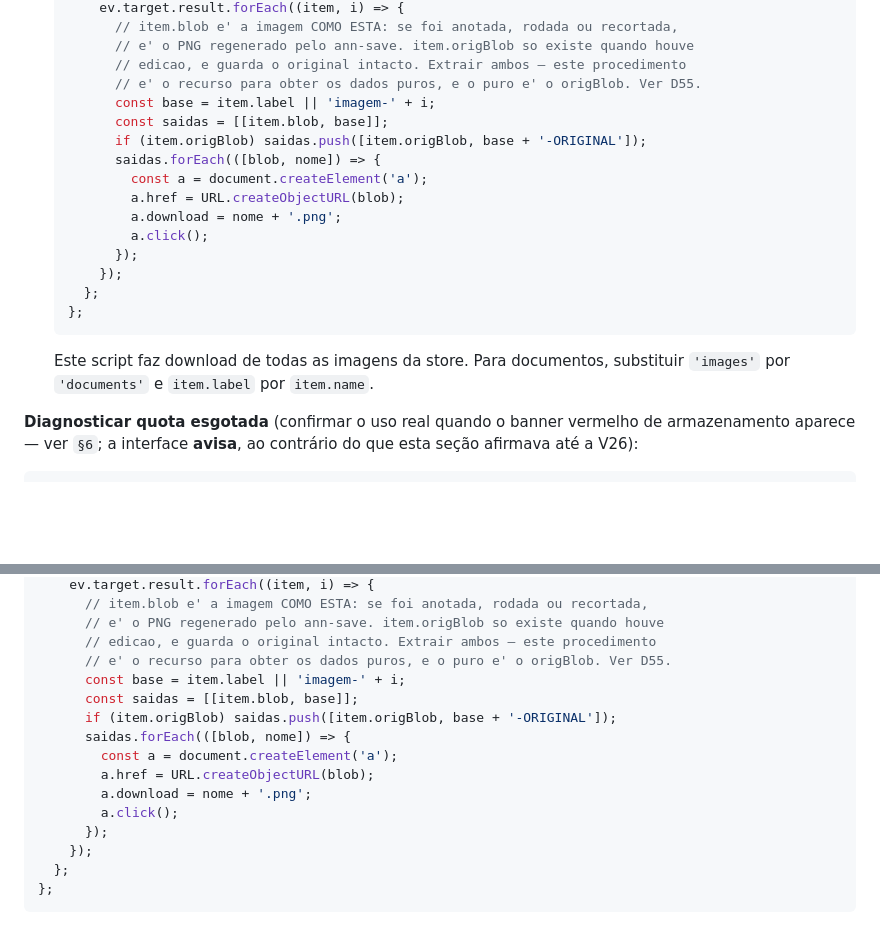
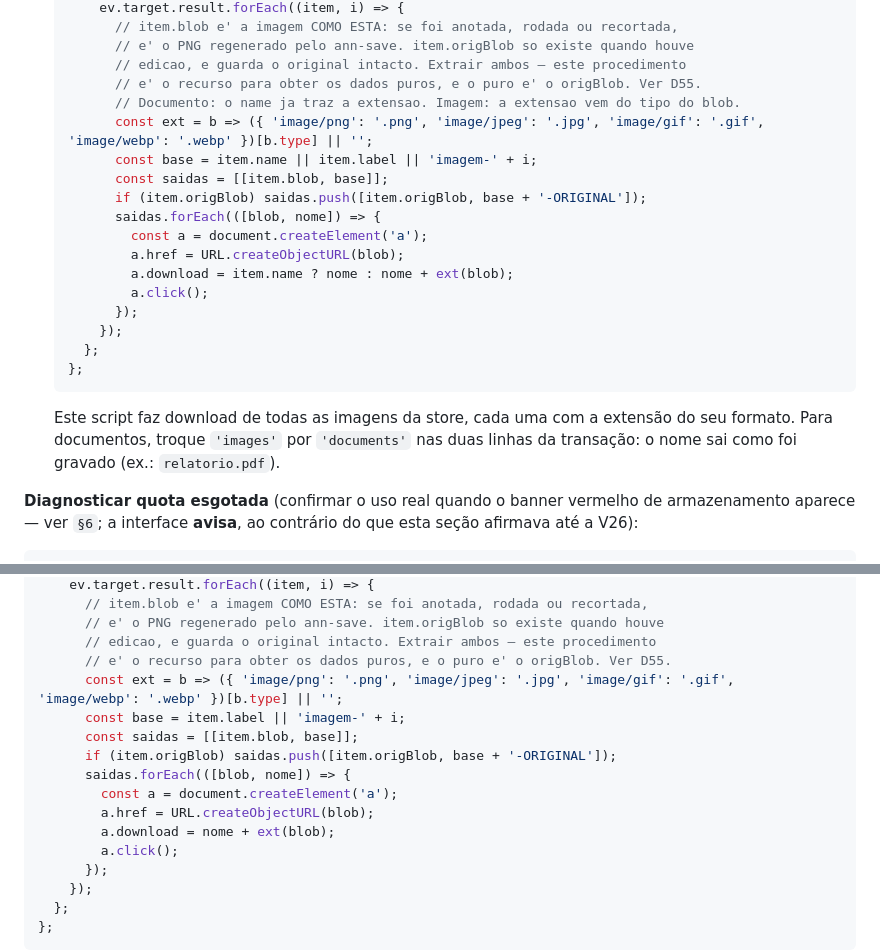
Before and after one commit to diogocarvalhoinfo/capture-engine, a Markdown page: AGENTS.md, 2 parts joined by grey strips. Rendered like a GitHub page; blank space fills up the shorter version.

Commit message:
docs(agents): o script de recuperação mantém a extensão de cada arquivo (F-0047)

````diff
--- a/AGENTS.md
+++ b/AGENTS.md
@@ -1504,20 +1504,22 @@ A base de dados é aberta com `indexedDB.open('CaptureEngineDB', 2)` — **sem n
          // e' o PNG regenerado pelo ann-save. item.origBlob so existe quando houve
          // edicao, e guarda o original intacto. Extrair ambos — este procedimento
          // e' o recurso para obter os dados puros, e o puro e' o origBlob. Ver D55.
-         const base = item.label || 'imagem-' + i;
+         // Documento: o name ja traz a extensao. Imagem: a extensao vem do tipo do blob.
+         const ext = b => ({ 'image/png': '.png', 'image/jpeg': '.jpg', 'image/gif': '.gif', 'image/webp': '.webp' })[b.type] || '';
+         const base = item.name || item.label || 'imagem-' + i;
          const saidas = [[item.blob, base]];
          if (item.origBlob) saidas.push([item.origBlob, base + '-ORIGINAL']);
          saidas.forEach(([blob, nome]) => {
            const a = document.createElement('a');
            a.href = URL.createObjectURL(blob);
-           a.download = nome + '.png';
+           a.download = item.name ? nome : nome + ext(blob);
            a.click();
          });
        });
      };
    };
    ```
-   Este script faz download de todas as imagens da store. Para documentos, substituir `'images'` por `'documents'` e `item.label` por `item.name`.
+   Este script faz download de todas as imagens da store, cada uma com a extensão do seu formato. Para documentos, troque `'images'` por `'documents'` nas duas linhas da transação: o nome sai como foi gravado (ex.: `relatorio.pdf`).
 
 **Diagnosticar quota esgotada** (confirmar o uso real quando o banner vermelho de armazenamento aparece — ver `§6`; a interface **avisa**, ao contrário do que esta seção afirmava até a V26):
 ```js
@@ -1566,13 +1568,14 @@ req2.onsuccess = e => {
       // e' o PNG regenerado pelo ann-save. item.origBlob so existe quando houve
       // edicao, e guarda o original intacto. Extrair ambos — este procedimento
       // e' o recurso para obter os dados puros, e o puro e' o origBlob. Ver D55.
+      const ext = b => ({ 'image/png': '.png', 'image/jpeg': '.jpg', 'image/gif': '.gif', 'image/webp': '.webp' })[b.type] || '';
       const base = item.label || 'imagem-' + i;
       const saidas = [[item.blob, base]];
       if (item.origBlob) saidas.push([item.origBlob, base + '-ORIGINAL']);
       saidas.forEach(([blob, nome]) => {
         const a = document.createElement('a');
         a.href = URL.createObjectURL(blob);
-        a.download = nome + '.png';
+        a.download = nome + ext(blob);
         a.click();
       });
     });
````
